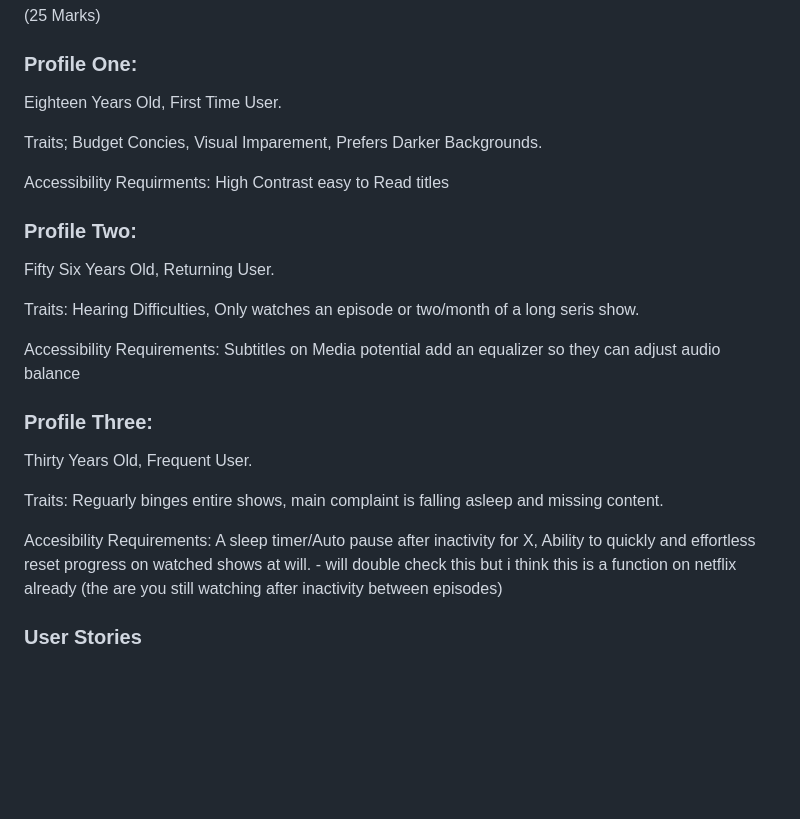
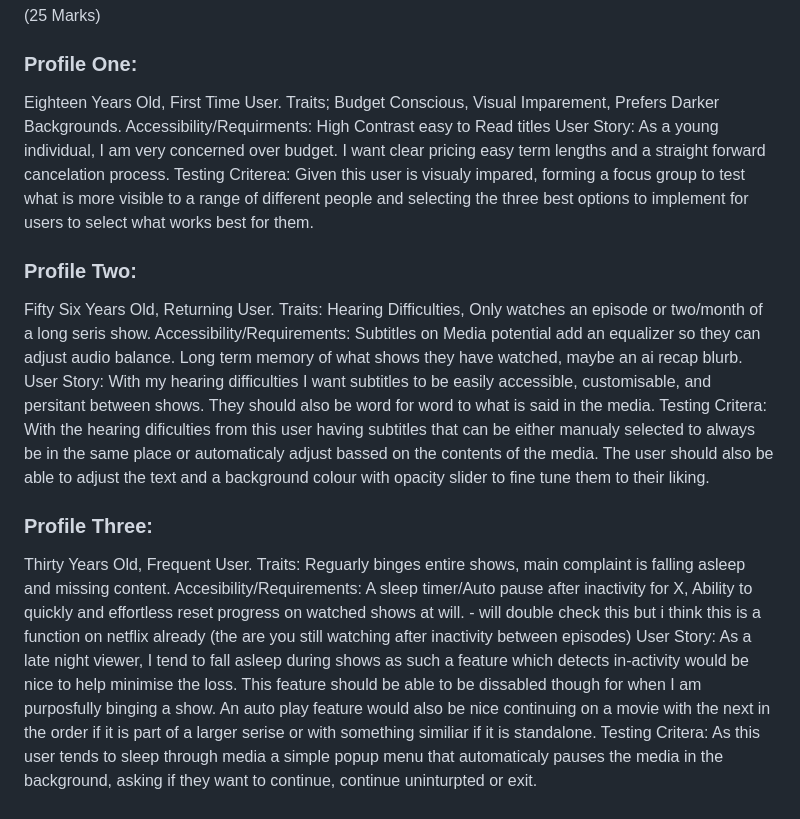
Before and after one commit to Blankisback/Project-Management-UNI, a Markdown page: README.md, the part around the change. Drawn GitHub-style; blank space fills up the shorter version.

Commit message:
Expanded User Personas Chat needed
Expanded User personas to include Stories and testing criteria
We need to meet to work out if we want to do a visual version like the powerpoint or if we are just happy with the text

```diff
--- a/README.md
+++ b/README.md
@@ -37,23 +37,21 @@ This could all be fixed with a simple setting in the menu or just by having the
 
 ### Profile One:
 Eighteen Years Old, First Time User.
-
-Traits; Budget Concies, Visual Imparement, Prefers Darker Backgrounds.
-
-Accessibility Requirments: High Contrast easy to Read titles
+Traits; Budget Conscious, Visual Imparement, Prefers Darker Backgrounds.
+Accessibility/Requirments: High Contrast easy to Read titles
+User Story: As a young individual, I am very concerned over budget. I want clear pricing easy term lengths and a straight forward cancelation process.
+Testing Criterea: Given this user is visualy impared, forming a focus group to test what is more visible to a range of different people and selecting the three best options to implement for users to select what works best for them.
 
 ### Profile Two:
 Fifty Six Years Old, Returning User.
-
 Traits: Hearing Difficulties, Only watches an episode or two/month of a long seris show.
-
-Accessibility Requirements: Subtitles on Media potential add an equalizer so they can adjust audio balance
+Accessibility/Requirements: Subtitles on Media potential add an equalizer so they can adjust audio balance. Long term memory of what shows they have watched, maybe an ai recap blurb.
+User Story: With my hearing difficulties I want subtitles to be easily accessible, customisable, and persitant between shows. They should also be word for word to what is said in the media.
+Testing Critera: With the hearing dificulties from this user having subtitles that can be either manualy selected to always be in the same place or automaticaly adjust bassed on the contents of the media. The user should also be able to adjust the text and a background colour with opacity slider to fine tune them to their liking.
 
 ### Profile Three:
 Thirty Years Old, Frequent User.
-
 Traits: Reguarly binges entire shows, main complaint is falling asleep and missing content.
-
-Accesibility Requirements: A sleep timer/Auto pause after inactivity for X, Ability to quickly and effortless reset progress on watched shows at will.  - will double check this but i think this is a function on netflix already (the are you still watching after inactivity between episodes)
-
-### User Stories
+Accesibility/Requirements: A sleep timer/Auto pause after inactivity for X, Ability to quickly and effortless reset progress on watched shows at will.  - will double check this but i think this is a function on netflix already (the are you still watching after inactivity between episodes)
+User Story: As a late night viewer, I tend to fall asleep during shows as such a feature which detects in-activity would be nice to help minimise the loss. This feature should be able to be dissabled though for when I am purposfully binging a show. An auto play feature would also be nice continuing on a movie with the next in the order if it is part of a larger serise or with something similiar if it is standalone.
+Testing Critera: As this user tends to sleep through media a simple popup menu that automaticaly pauses the media in the background, asking if they want to continue, continue uninturpted or exit.
```
